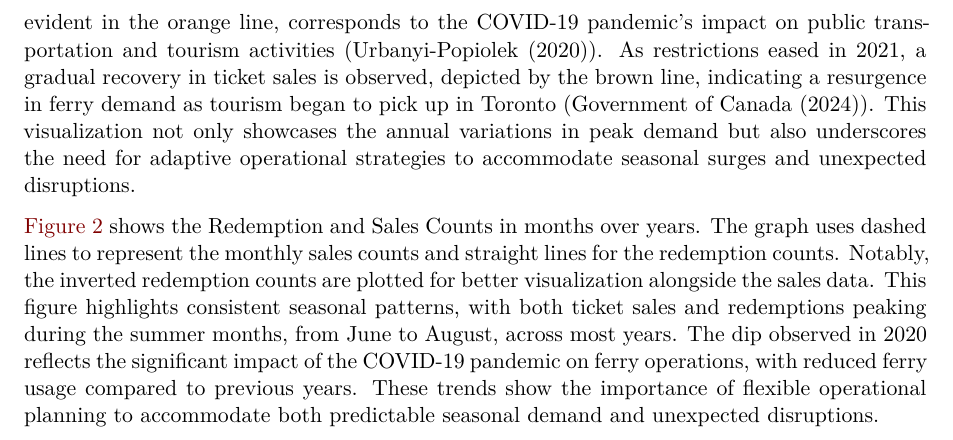
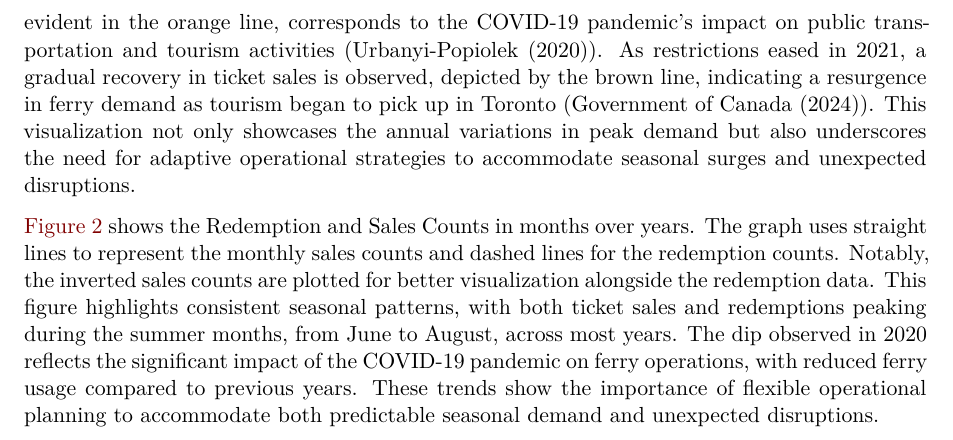
Before and after one commit to ohyykk/ferrySale, a Quarto document (outputs/paper/paper.qmd): part of page 5 of 9, cut so that both start at the same text. Rendered offline with R 4.5, knitr and Pandoc in place of Quarto, then LaTeX, with nearby package versions; some code elsewhere in the file could not run offline.

````diff
--- a/outputs/paper/paper.qmd
+++ b/outputs/paper/paper.qmd
@@ -278,7 +278,7 @@
 
 @fig-linePlot1 presents the daily peak ticket sales counts for the Toronto Island Ferry system across various years, offering a clear visualization of seasonal fluctuations in ferry usage. Each line represents the total ticket sales for the busiest day of each month throughout the year, with distinct colors assigned to different years for easy comparison. Notably, the graph highlights consistent peaks in ticket sales during the summer months, especially from June to August, reflecting heightened ferry usage during the tourist season. The sharp decline in sales in 2020, evident in the orange line, corresponds to the COVID-19 pandemic's impact on public transportation and tourism activities (@urbanyi2020maritime). As restrictions eased in 2021, a gradual recovery in ticket sales is observed, depicted by the brown line, indicating a resurgence in ferry demand as tourism began to pick up in Toronto (@travel_gov_2024). This visualization not only showcases the annual variations in peak demand but also underscores the need for adaptive operational strategies to accommodate seasonal surges and unexpected disruptions.
 
-@fig-linePlot2 shows the Redemption and Sales Counts in months over years. The graph uses dashed lines to represent the monthly sales counts and straight lines for the redemption counts. Notably, the inverted redemption counts are plotted for better visualization alongside the sales data. This figure highlights consistent seasonal patterns, with both ticket sales and redemptions peaking during the summer months, from June to August, across most years. The dip observed in 2020 reflects the significant impact of the COVID-19 pandemic on ferry operations, with reduced ferry usage compared to previous years. These trends show the importance of flexible operational planning to accommodate both predictable seasonal demand and unexpected disruptions.
+@fig-linePlot2 shows the Redemption and Sales Counts in months over years. The graph uses straight lines to represent the monthly sales counts and dashed lines for the redemption counts. Notably, the inverted sales counts are plotted for better visualization alongside the redemption data. This figure highlights consistent seasonal patterns, with both ticket sales and redemptions peaking during the summer months, from June to August, across most years. The dip observed in 2020 reflects the significant impact of the COVID-19 pandemic on ferry operations, with reduced ferry usage compared to previous years. These trends show the importance of flexible operational planning to accommodate both predictable seasonal demand and unexpected disruptions.
 
 
 ```{r}
````
